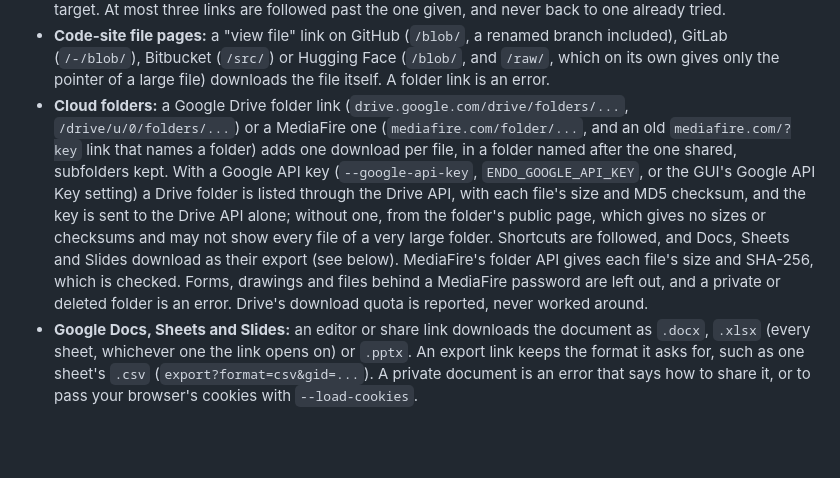
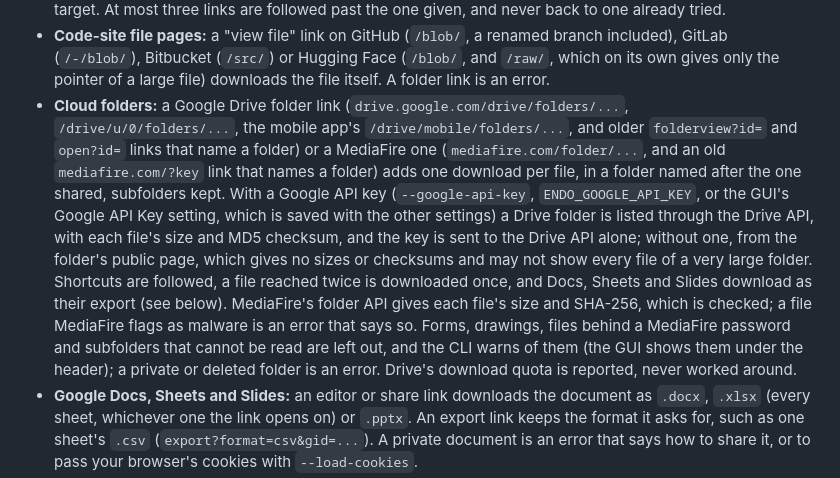
Before and after one commit to Adityasharma0101911/Endo-s-Unified-Downloader, a Markdown page: README.md, the part around the change. GitHub-like rendering; blank space fills up the shorter version.

Commit message:
docs: more Drive folder links, and what a folder listing leaves out
Claude-Session: https://claude.ai/code/session_018DQ7sJ2rpWJBG8skhHyAVG

```diff
--- a/README.md
+++ b/README.md
@@ -47,7 +47,7 @@ A pasted link gives the file or the media it stands for, judged by where it land
 - **Short and wrapped links:** a link from a shortener (bit.ly, TinyURL, git.io, ...) or a mail link scanner (Outlook Safe Links, Proofpoint, Mimecast) is downloaded from where it lands, through that host's resolver or yt-dlp. "You are leaving this site" links (`youtube.com/redirect`, `google.com/url` and Google's country sites, `l.facebook.com`, `l.instagram.com`, Steam's link filter, `out.reddit.com`, LinkedIn, VK, DuckDuckGo) are replaced by the target they hold, without a request, so the queue and history keep the target. A shortener or scanner that shows a page of its own (a preview, a warning) is an error that asks you to open the link in your browser; nothing on it is clicked.
 - **t.co:** X's links, and other pages that send the browser on at once (a 0-second refresh), are followed to their target. At most three links are followed past the one given, and never back to one already tried.
 - **Code-site file pages:** a "view file" link on GitHub (`/blob/`, a renamed branch included), GitLab (`/-/blob/`), Bitbucket (`/src/`) or Hugging Face (`/blob/`, and `/raw/`, which on its own gives only the pointer of a large file) downloads the file itself. A folder link is an error.
-- **Cloud folders:** a Google Drive folder link (`drive.google.com/drive/folders/...`, `/drive/u/0/folders/...`) or a MediaFire one (`mediafire.com/folder/...`, and an old `mediafire.com/?key` link that names a folder) adds one download per file, in a folder named after the one shared, subfolders kept. With a Google API key (`--google-api-key`, `ENDO_GOOGLE_API_KEY`, or the GUI's Google API Key setting) a Drive folder is listed through the Drive API, with each file's size and MD5 checksum, and the key is sent to the Drive API alone; without one, from the folder's public page, which gives no sizes or checksums and may not show every file of a very large folder. Shortcuts are followed, and Docs, Sheets and Slides download as their export (see below). MediaFire's folder API gives each file's size and SHA-256, which is checked. Forms, drawings and files behind a MediaFire password are left out, and a private or deleted folder is an error. Drive's download quota is reported, never worked around.
+- **Cloud folders:** a Google Drive folder link (`drive.google.com/drive/folders/...`, `/drive/u/0/folders/...`, the mobile app's `/drive/mobile/folders/...`, and older `folderview?id=` and `open?id=` links that name a folder) or a MediaFire one (`mediafire.com/folder/...`, and an old `mediafire.com/?key` link that names a folder) adds one download per file, in a folder named after the one shared, subfolders kept. With a Google API key (`--google-api-key`, `ENDO_GOOGLE_API_KEY`, or the GUI's Google API Key setting, which is saved with the other settings) a Drive folder is listed through the Drive API, with each file's size and MD5 checksum, and the key is sent to the Drive API alone; without one, from the folder's public page, which gives no sizes or checksums and may not show every file of a very large folder. Shortcuts are followed, a file reached twice is downloaded once, and Docs, Sheets and Slides download as their export (see below). MediaFire's folder API gives each file's size and SHA-256, which is checked; a file MediaFire flags as malware is an error that says so. Forms, drawings, files behind a MediaFire password and subfolders that cannot be read are left out, and the CLI warns of them (the GUI shows them under the header); a private or deleted folder is an error. Drive's download quota is reported, never worked around.
 - **Google Docs, Sheets and Slides:** an editor or share link downloads the document as `.docx`, `.xlsx` (every sheet, whichever one the link opens on) or `.pptx`. An export link keeps the format it asks for, such as one sheet's `.csv` (`export?format=csv&gid=...`). A private document is an error that says how to share it, or to pass your browser's cookies with `--load-cookies`.
 - **Any site yt-dlp supports:** a web page that plays no video of its own is offered to yt-dlp's site extractors (never its generic one), which fail at once for a site they do not know. When one takes the page, its media is downloaded instead of the page, in the GUI's media quality. So are Box, SharePoint video and Yandex Disk share pages; one that yt-dlp cannot download is an error. Any other page whose site finds no media there (a news article without a video) is downloaded as the page, and one whose site fails at it (an HTTP error, a private, removed or geo-blocked video, a login) is an error. A DRM-protected video is an error, never a download.
 - **Documents in the GUI:** `.metalink`, `.meta4` and `.torrent` files and links add one download per file they list (see the GUI section).
```
